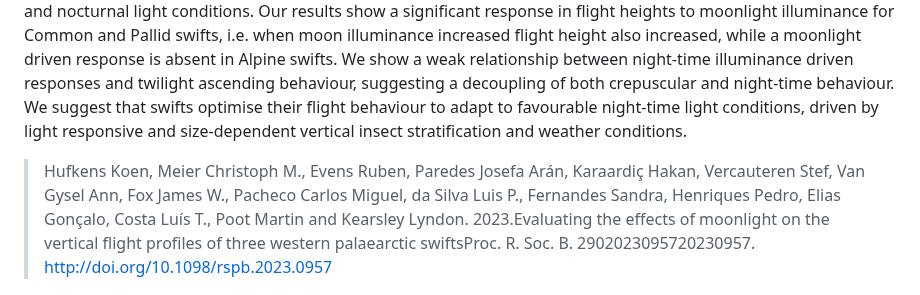
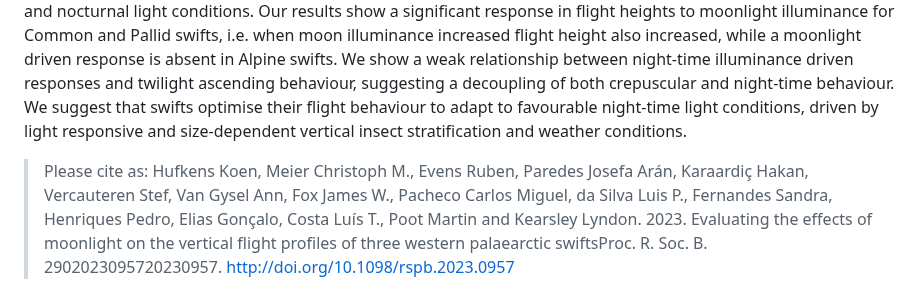
Before and after one commit to bluegreen-labs/swift_lunar_synchrony, a Markdown page: README.md, the part around the change. GitHub-like rendering.

```diff
--- a/README.md
+++ b/README.md
@@ -8,7 +8,7 @@ Koen Hufkens, Christoph M. Meier, Ruben Evens, Josefa Arán Paredes, Hakan Karaa
 
 Recent studies have suggested the presence of moonlight mediated behaviour in avian aerial insectivores, such as swifts. Here, we use the combined analysis of state-of-the-art activity logger data across three swift species, the Common, Pallid and Alpine swifts, to quantify flight height and activity in responses to moonlight driven crepuscular and nocturnal light conditions. Our results show a significant response in flight heights to moonlight illuminance for Common and Pallid swifts, i.e. when moon illuminance increased flight height also increased, while a moonlight driven response is absent in Alpine swifts. We show a weak relationship between night-time illuminance driven responses and twilight ascending behaviour, suggesting a decoupling of both crepuscular and night-time behaviour. We suggest that swifts optimise their flight behaviour to adapt to favourable night-time light conditions, driven by light responsive and size-dependent vertical insect stratification and weather conditions.
 
-> Hufkens Koen, Meier Christoph M., Evens Ruben, Paredes Josefa Arán, Karaardiç Hakan, Vercauteren Stef, Van Gysel Ann, Fox James W., Pacheco Carlos Miguel, da Silva Luis P., Fernandes Sandra, Henriques Pedro, Elias Gonçalo, Costa Luís T., Poot Martin and Kearsley Lyndon. 2023.Evaluating the effects of moonlight on the vertical flight profiles of three western palaearctic swiftsProc. R. Soc. B. 2902023095720230957. http://doi.org/10.1098/rspb.2023.0957
+> Please cite as: Hufkens Koen, Meier Christoph M., Evens Ruben, Paredes Josefa Arán, Karaardiç Hakan, Vercauteren Stef, Van Gysel Ann, Fox James W., Pacheco Carlos Miguel, da Silva Luis P., Fernandes Sandra, Henriques Pedro, Elias Gonçalo, Costa Luís T., Poot Martin and Kearsley Lyndon. 2023. Evaluating the effects of moonlight on the vertical flight profiles of three western palaearctic swiftsProc. R. Soc. B. 2902023095720230957. http://doi.org/10.1098/rspb.2023.0957
 
 ![](https://github.com/bluegreen-labs/swift_lunar_synchrony/raw/main/vignettes/figures/Figure_02_flight_profiles_small.png)
 
```
